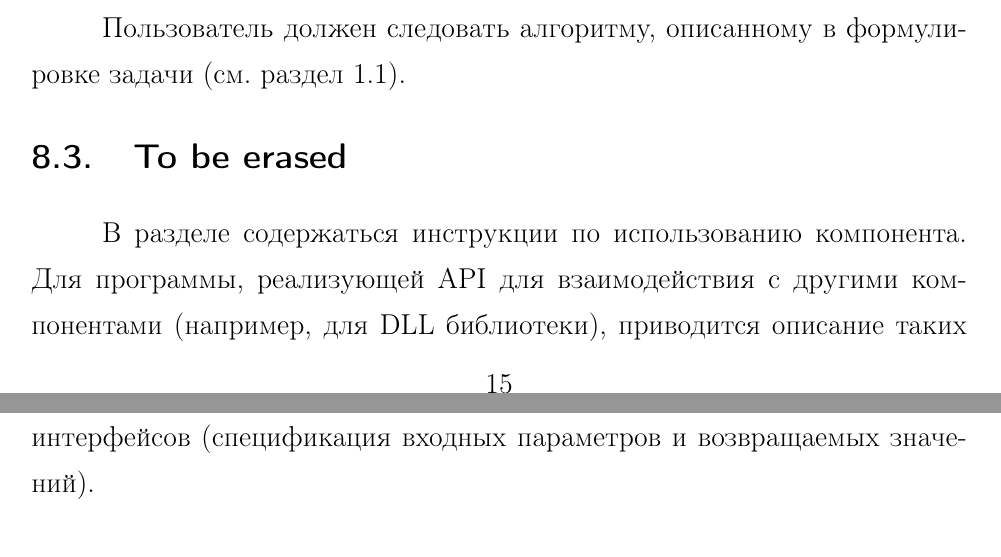
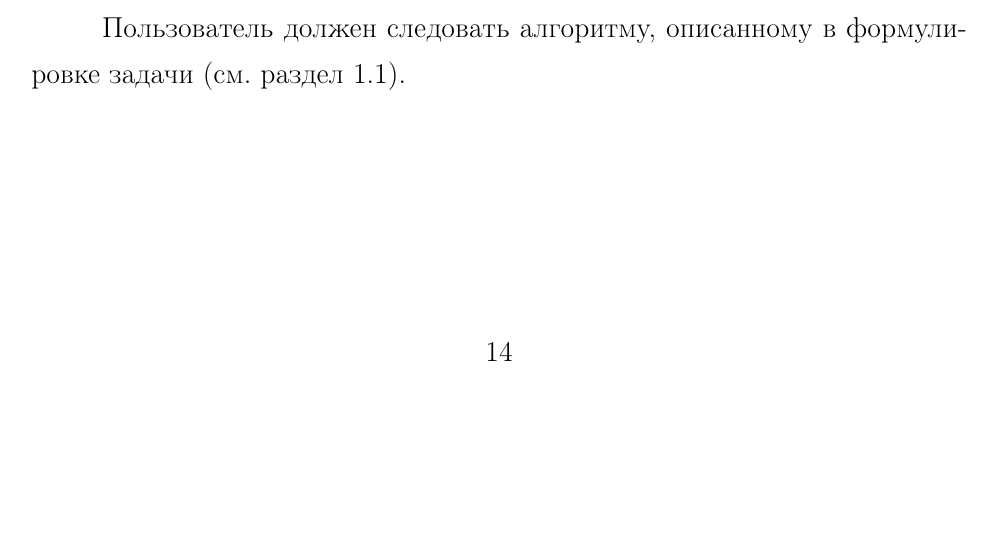
Before and after one commit to Tsar/twofactor_auth, a LaTeX document (report/report.tex, which reads report/parts/08_usage.tex): two parts of pages 15 and 16 of 21 before the commit and part of page 14 of 18 after it, the two joined at a grey line, cut so that both start at the same text, the shorter picture padded with empty space. Compiled offline with LaTeX, dvips and Ghostscript; the source files are stored in an older character set and shown here as Unicode; a LaTeX package or settings file that is missing is left out.

Commit message:
Removed section "To be erased" for finished chapters

```diff
--- a/report/parts/08_usage.tex
+++ b/report/parts/08_usage.tex
@@ -55,8 +55,3 @@
 
 \section{Руководство для пользователя}
 Пользователь должен следовать алгоритму, описанному в формулировке задачи (см. раздел ~\ref{task_statement}).
-
-\section{To be erased}
-В разделе содержаться инструкции по использованию компонента. Для программы, реализующей API
-для  взаимодействия с другими компонентами (например, для DLL библиотеки), приводится описание
-таких интерфейсов (спецификация входных параметров и возвращаемых значений).
```
Also changed, not shown: report/parts/01_task_description.tex (+0 -5 lines), report/parts/11_program_description.tex (+0 -4 lines), report/report.pdf.
